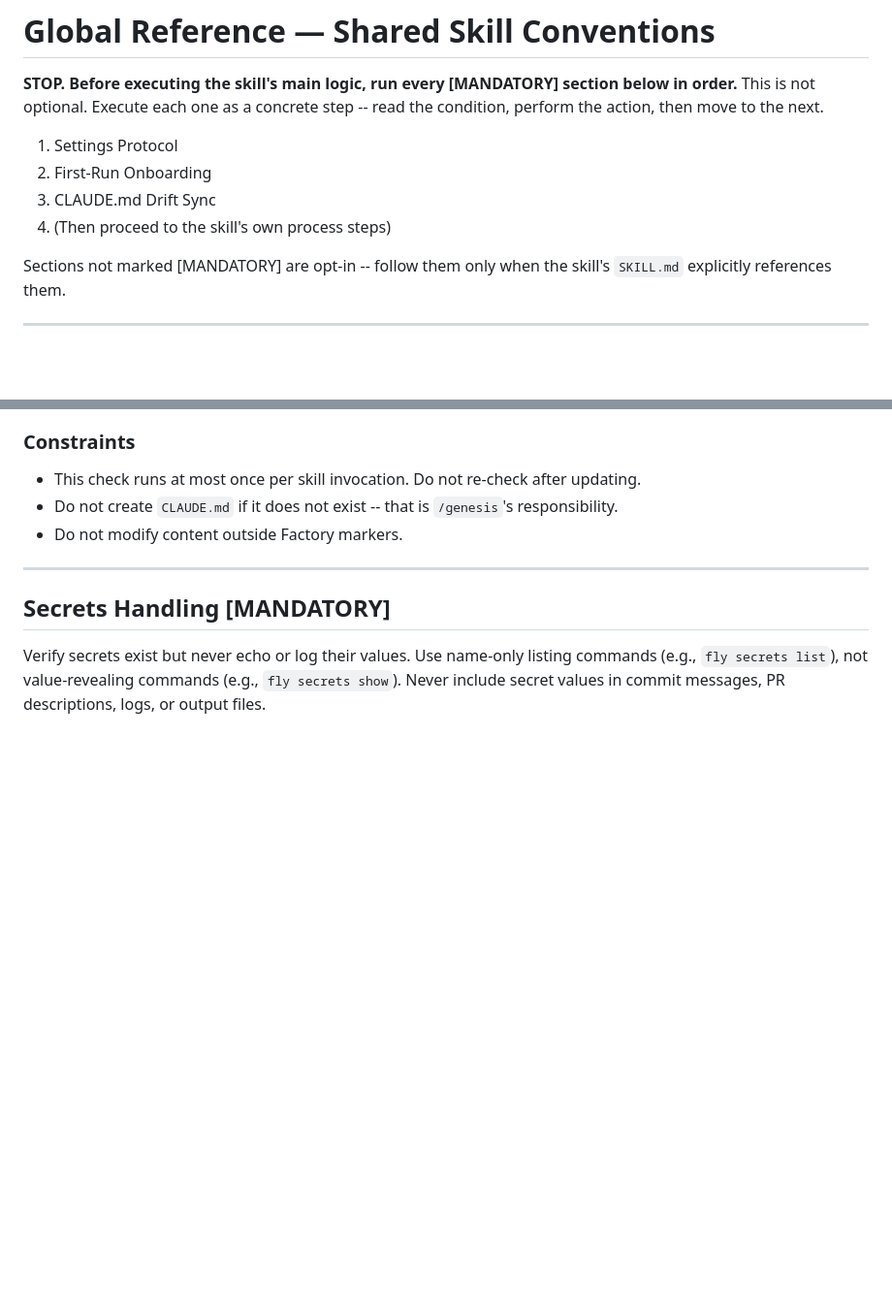
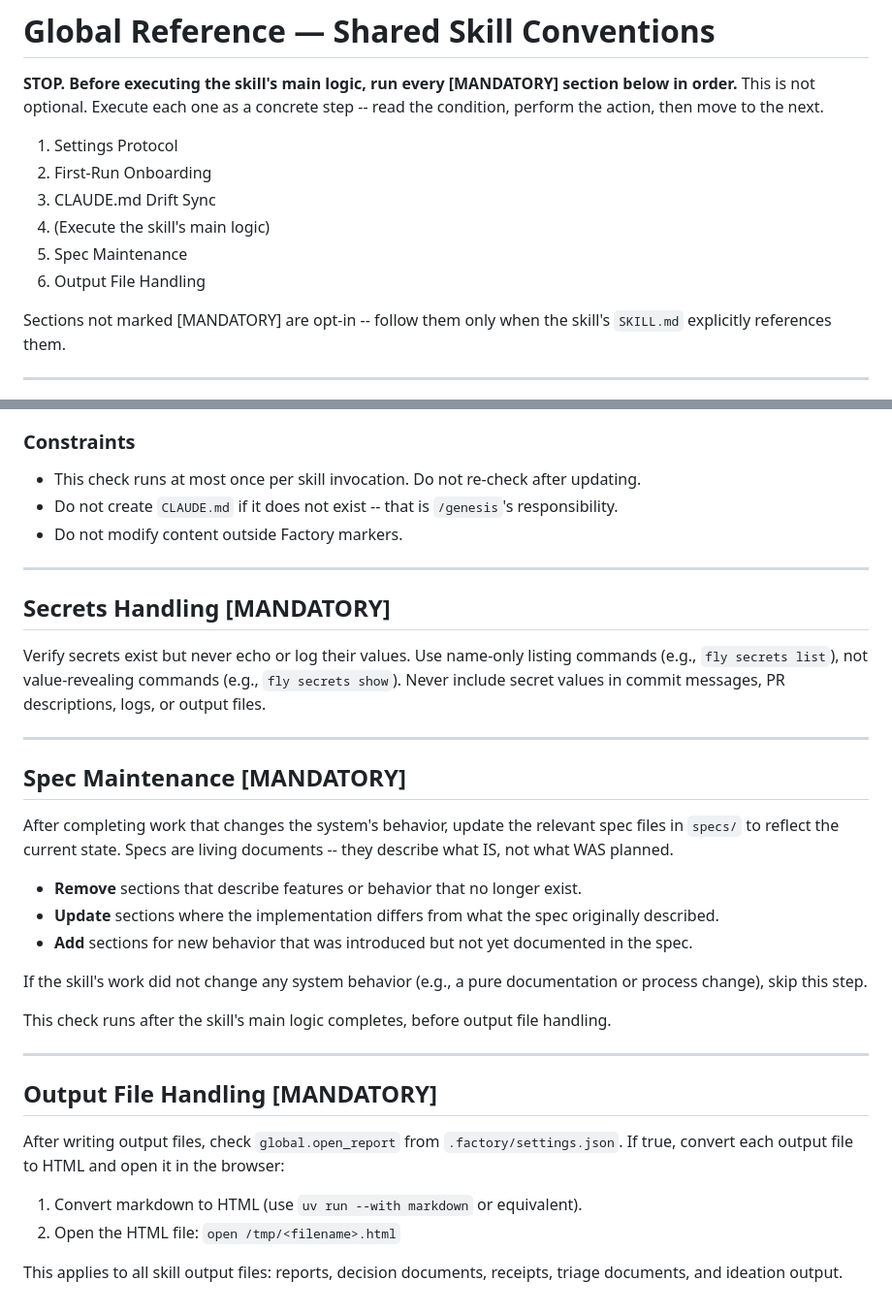
Before and after one commit to whalbawi/factory, a Markdown page: skills/references/GLOBAL-REFERENCE.md, 2 parts joined by grey strips. Shown at 97% size. GitHub-like rendering; blank space fills up the shorter version.

```diff
--- a/skills/references/GLOBAL-REFERENCE.md
+++ b/skills/references/GLOBAL-REFERENCE.md
@@ -8,7 +8,9 @@ the next.
 1. Settings Protocol
 2. First-Run Onboarding
 3. CLAUDE.md Drift Sync
-4. (Then proceed to the skill's own process steps)
+4. (Execute the skill's main logic)
+5. Spec Maintenance
+6. Output File Handling
 
 Sections not marked [MANDATORY] are opt-in -- follow them only when the
 skill's `SKILL.md` explicitly references them.
@@ -170,3 +172,38 @@ Verify secrets exist but never echo or log their values. Use name-only
 listing commands (e.g., `fly secrets list`), not value-revealing commands
 (e.g., `fly secrets show`). Never include secret values in commit messages,
 PR descriptions, logs, or output files.
+
+---
+
+## Spec Maintenance [MANDATORY]
+
+After completing work that changes the system's behavior, update the
+relevant spec files in `specs/` to reflect the current state. Specs are
+living documents -- they describe what IS, not what WAS planned.
+
+- **Remove** sections that describe features or behavior that no longer
+  exist.
+- **Update** sections where the implementation differs from what the spec
+  originally described.
+- **Add** sections for new behavior that was introduced but not yet
+  documented in the spec.
+
+If the skill's work did not change any system behavior (e.g., a pure
+documentation or process change), skip this step.
+
+This check runs after the skill's main logic completes, before output
+file handling.
+
+---
+
+## Output File Handling [MANDATORY]
+
+After writing output files, check `global.open_report` from
+`.factory/settings.json`. If true, convert each output file to HTML and
+open it in the browser:
+
+1. Convert markdown to HTML (use `uv run --with markdown` or equivalent).
+2. Open the HTML file: `open /tmp/<filename>.html`
+
+This applies to all skill output files: reports, decision documents,
+receipts, triage documents, and ideation output.
```
Also changed, not shown: skills/build/SKILL.md (+2 -1 lines), skills/setup/SKILL.md (+8 -7 lines).
